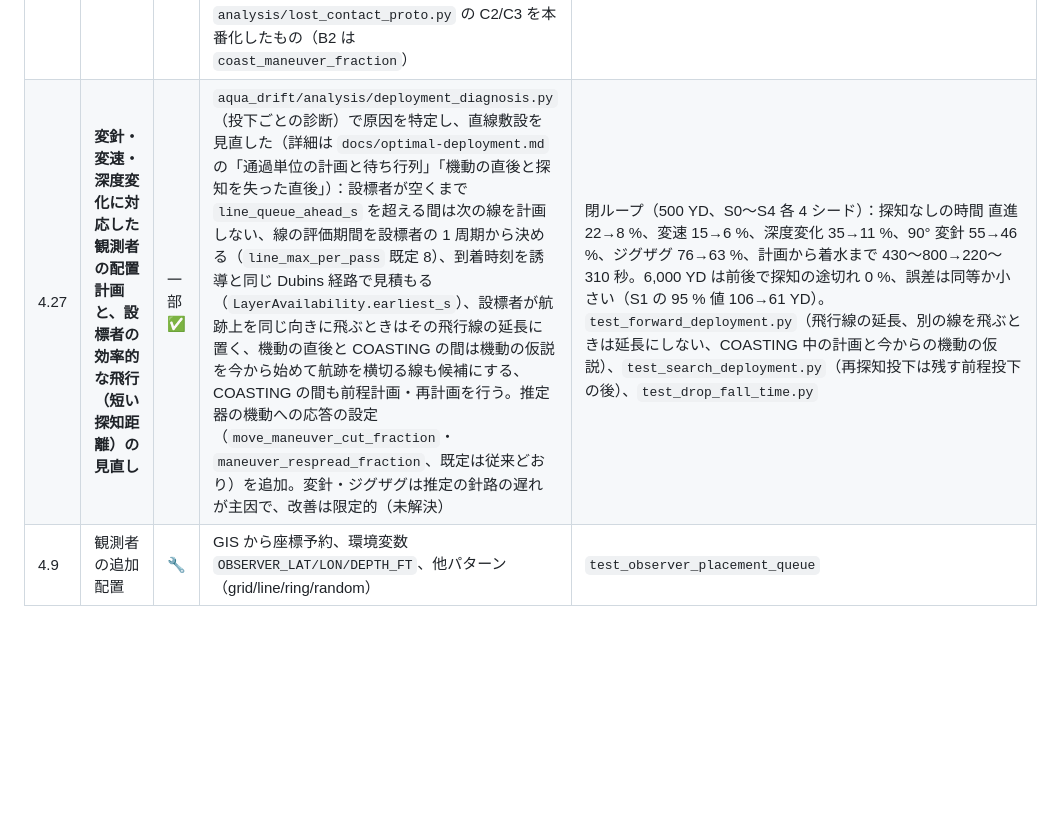
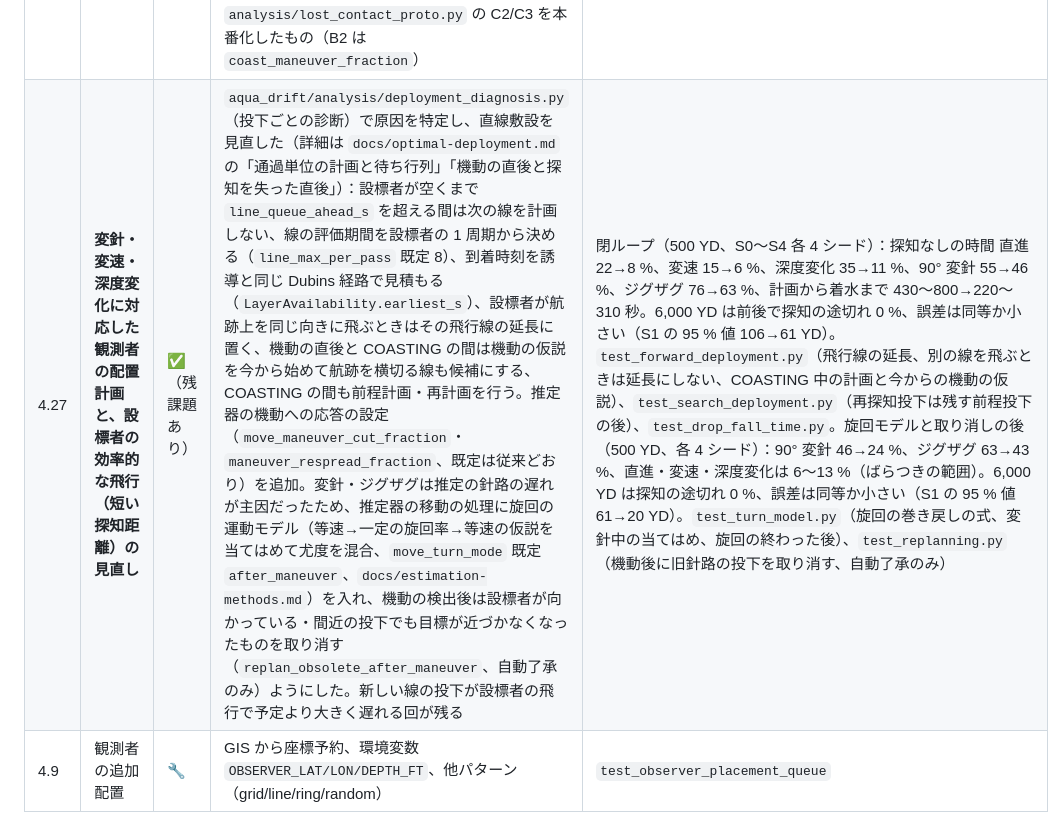
Before and after one commit to UeEmon/aqua-drift-simulator, a Markdown page: docs/requirements.md, the part around the change. Rendered like a GitHub page; blank space fills up the shorter version.

```diff
--- a/docs/requirements.md
+++ b/docs/requirements.md
@@ -65,7 +65,7 @@
 | 4.24 | **最短の探知距離 500 YD でも追尾できるようにする（短い間隔の投入で飛行経路の無駄を減らす）** | ✅ | `aqua_drift/optimal_deployment.py`：探知距離が設標者の旋回半径（約 4,300 YD）より短いとき（`line_laying`、「配置・設標」タブ「短距離は直線敷設」）は、1 回の計画を航跡に沿った 1 本の線にする。候補は航跡と平行な 5 本の線の上だけ、最初の 1 本で線を決め、改善 2 % 以上の間は上限本数まで追加、評価期間は設標者が航跡上に行ける時刻から 1 本の線が目標を覆える時間まで、線全体を最も早い時刻に線に沿って 1 回の通過で投入（`route.schedule` の順序を線の向きに限定）。計画の計算：候補を 256 個ずつ評価、再計画の場の費用は候補を作らずに計算（`cost_only`）。詳細は `docs/optimal-deployment.md` | `test_forward_deployment.py`（500 YD で計画が航跡と平行な 1 本の線・近い前方・1 回の直線飛行の時刻、6,000 YD では自由配置のまま、`cost_only` が計画の費用と一致）。比較（既定シナリオ 3600 秒、粒子 500）：500 YD で探知中の観測者 0 の時間 65 %→17 %、TRACKING 35 %→83 %、投入 13→40 回、計画 1 回 平均 29 秒・最大 93 秒・4.6 GB → 平均 2.5 秒・最大 5 秒・0.7 GB。2,000 YD は追尾同等で計画 平均 3.1→0.7 秒。6,000 YD は変化なし。失探の検証（`analysis/lost_contact.py`、粒子 1,000、2 シード、2,400 秒）の失探時間：直進 65 %→26 %、90° 変針 79 %→55 % |
 | 4.25 | **1 回の投下で投下できる観測者の最大数を設定可能とし、既定は 4。毎回この数を投下するのではなく最大数で、必要時に複数投下して同一箇所への複数回の進入を減らす** | ✅ | `LayerConfig.max_per_release`（既定 4、1〜8、「配置・設標」タブ「設標者の操作」の「1回の投下の上限本数」）。設標者（`layer.advance`、`release_group`）：投下点に着いたとき、その点から捕捉半径内にある未完了の設標を飛行順に上限本数まで同じ瞬間に投下（同じ投下点・各自の深度、同じ地点へ戻らない）。計画（`optimal_deployment`）：設標者ありのとき、選んだ投下点に限り別深度の候補を上限本数まで残し（それ以外は従来どおり 0.3 R_max 離す）、貪欲選択でその点の別深度が最も改善するときだけ重ねる。同じ点の観測者は最も早い時刻にそろえ、`route.schedule` では 1 点として経路を組む。設標者なし（即時投入）では重ねない。前程配置の「1回の上限本数」は「1回の計画の上限本数」に表記を変更 | `test_route.py`（同じ点の 3 本を 1 回の投下で投入、上限 2 では 3 本目が別の通過、上限 1 では 3 回）、`test_forward_deployment.py`（重ねた点は上限本数以内・連続・同時刻・別深度、上限 1 では従来どおり離す、深度重視の計画で上限 4 なら重ねる） |
 | 4.26 | **失探知した際の再探知パターン（探索敷設）** | ✅ | 推定が `LOST`（探知が途切れ、コーストした雲が探知距離に近い幅まで広がった）の間は、軌跡に基づく前程計画の代わりに雲そのものを探索する（`aqua_drift/search_deployment.py`、`replanning.plan_search_replacement`）。推定器は LOST の間だけ粒子雲の標本（300 個、推定位置からの相対位置と対水速度）を `metadata["search_cloud"]` に載せる。投下予定時刻（設標者が空く時刻＋移動 `search_transit_s`＋落下 `search_fall_s`）の雲の予測位置に対し、半径 `search_radius_fraction` × R_max（既定 0.8）の探知円が覆う確率質量が最大になる点を貪欲法で選び、`search_pd`（既定 70 %）を覆うか `search_max_drops`（既定 4）に達するまで続ける。LOST の軌跡に基づく未了の自動投下（設標者が向かっている・間近・改定上限のものは除く、`replanning.is_revisable`）は置き換え、`DropTask.source` は `search`（画面では「再探知」）。`search_interval_s`（既定 60 秒）より短い間隔では再計画せず、前回の再探知投下が未了の間も行わない。再探知後（REACQUIRED → TRACKING）は通常の前程配置に戻る。設定は `forward.search_*`（`search_enabled` で無効化、`forward.enabled` が偽なら行わない）。推定だけを使い真値は使わない。残す前程投下があるときは、その後に予定する（予定時刻なしは最優先で飛ばれ、前程投下が投下されないまま終わっていた）。探索の計画では雲の標本の一部（`search_maneuver_fraction`、既定 0.4）を失探中の変針・変速の仮説にする。`analysis/lost_contact_proto.py` の C2/C3 を本番化したもの（B2 は `coast_maneuver_fraction`） | 閉ループ（`analysis/lost_contact.py`、500 YD、L1〜L3 各 2 シード）では、再探知投下の有無で探知の時系列は変わらなかった（投下は真値から 1,800〜8,000 YD）。主因は配置計画と推定器の側にあり、4.27 で見直した。`test_search_deployment.py`（リング状の雲を少数の円で覆い投下点が雲の上、被覆率で打ち切り、対水速度による予測、LOST 以外・雲なし・無効時は計画しない、空き枠内、間近の投下は残して置き換え、間隔・未了の再探知投下での抑止、閉ループで LOST 後に再探知投下が置かれ通常の前程投下は出ない） |
-| 4.27 | **変針・変速・深度変化に対応した観測者の配置計画と、設標者の効率的な飛行（短い探知距離）の見直し** | 一部 ✅ | `aqua_drift/analysis/deployment_diagnosis.py`（投下ごとの診断）で原因を特定し、直線敷設を見直した（詳細は `docs/optimal-deployment.md` の「通過単位の計画と待ち行列」「機動の直後と探知を失った直後」）：設標者が空くまで `line_queue_ahead_s` を超える間は次の線を計画しない、線の評価期間を設標者の 1 周期から決める（`line_max_per_pass` 既定 8）、到着時刻を誘導と同じ Dubins 経路で見積もる（`LayerAvailability.earliest_s`）、設標者が航跡上を同じ向きに飛ぶときはその飛行線の延長に置く、機動の直後と COASTING の間は機動の仮説を今から始めて航跡を横切る線も候補にする、COASTING の間も前程計画・再計画を行う。推定器の機動への応答の設定（`move_maneuver_cut_fraction`・`maneuver_respread_fraction`、既定は従来どおり）を追加。変針・ジグザグは推定の針路の遅れが主因で、改善は限定的（未解決） | 閉ループ（500 YD、S0〜S4 各 4 シード）：探知なしの時間 直進 22→8 %、変速 15→6 %、深度変化 35→11 %、90° 変針 55→46 %、ジグザグ 76→63 %、計画から着水まで 430〜800→220〜310 秒。6,000 YD は前後で探知の途切れ 0 %、誤差は同等か小さい（S1 の 95 % 値 106→61 YD）。`test_forward_deployment.py`（飛行線の延長、別の線を飛ぶときは延長にしない、COASTING 中の計画と今からの機動の仮説）、`test_search_deployment.py`（再探知投下は残す前程投下の後）、`test_drop_fall_time.py` |
+| 4.27 | **変針・変速・深度変化に対応した観測者の配置計画と、設標者の効率的な飛行（短い探知距離）の見直し** | ✅（残課題あり） | `aqua_drift/analysis/deployment_diagnosis.py`（投下ごとの診断）で原因を特定し、直線敷設を見直した（詳細は `docs/optimal-deployment.md` の「通過単位の計画と待ち行列」「機動の直後と探知を失った直後」）：設標者が空くまで `line_queue_ahead_s` を超える間は次の線を計画しない、線の評価期間を設標者の 1 周期から決める（`line_max_per_pass` 既定 8）、到着時刻を誘導と同じ Dubins 経路で見積もる（`LayerAvailability.earliest_s`）、設標者が航跡上を同じ向きに飛ぶときはその飛行線の延長に置く、機動の直後と COASTING の間は機動の仮説を今から始めて航跡を横切る線も候補にする、COASTING の間も前程計画・再計画を行う。推定器の機動への応答の設定（`move_maneuver_cut_fraction`・`maneuver_respread_fraction`、既定は従来どおり）を追加。変針・ジグザグは推定の針路の遅れが主因だったため、推定器の移動の処理に旋回の運動モデル（等速→一定の旋回率→等速の仮説を当てはめて尤度を混合、`move_turn_mode` 既定 `after_maneuver`、`docs/estimation-methods.md`）を入れ、機動の検出後は設標者が向かっている・間近の投下でも目標が近づかなくなったものを取り消す（`replan_obsolete_after_maneuver`、自動了承のみ）ようにした。新しい線の投下が設標者の飛行で予定より大きく遅れる回が残る | 閉ループ（500 YD、S0〜S4 各 4 シード）：探知なしの時間 直進 22→8 %、変速 15→6 %、深度変化 35→11 %、90° 変針 55→46 %、ジグザグ 76→63 %、計画から着水まで 430〜800→220〜310 秒。6,000 YD は前後で探知の途切れ 0 %、誤差は同等か小さい（S1 の 95 % 値 106→61 YD）。`test_forward_deployment.py`（飛行線の延長、別の線を飛ぶときは延長にしない、COASTING 中の計画と今からの機動の仮説）、`test_search_deployment.py`（再探知投下は残す前程投下の後）、`test_drop_fall_time.py`。旋回モデルと取り消しの後（500 YD、各 4 シード）：90° 変針 46→24 %、ジグザグ 63→43 %、直進・変速・深度変化は 6〜13 %（ばらつきの範囲）。6,000 YD は探知の途切れ 0 %、誤差は同等か小さい（S1 の 95 % 値 61→20 YD）。`test_turn_model.py`（旋回の巻き戻しの式、変針中の当てはめ、旋回の終わった後）、`test_replanning.py`（機動後に旧針路の投下を取り消す、自動了承のみ） |
 | 4.9 | 観測者の追加配置 | 🔧 | GIS から座標予約、環境変数 `OBSERVER_LAT/LON/DEPTH_FT`、他パターン（grid/line/ring/random） | `test_observer_placement_queue` |
 
 ## 5. 観測方式と方位情報
```
Also changed, not shown: docs/optimal-deployment.md (+25 -0 lines).
